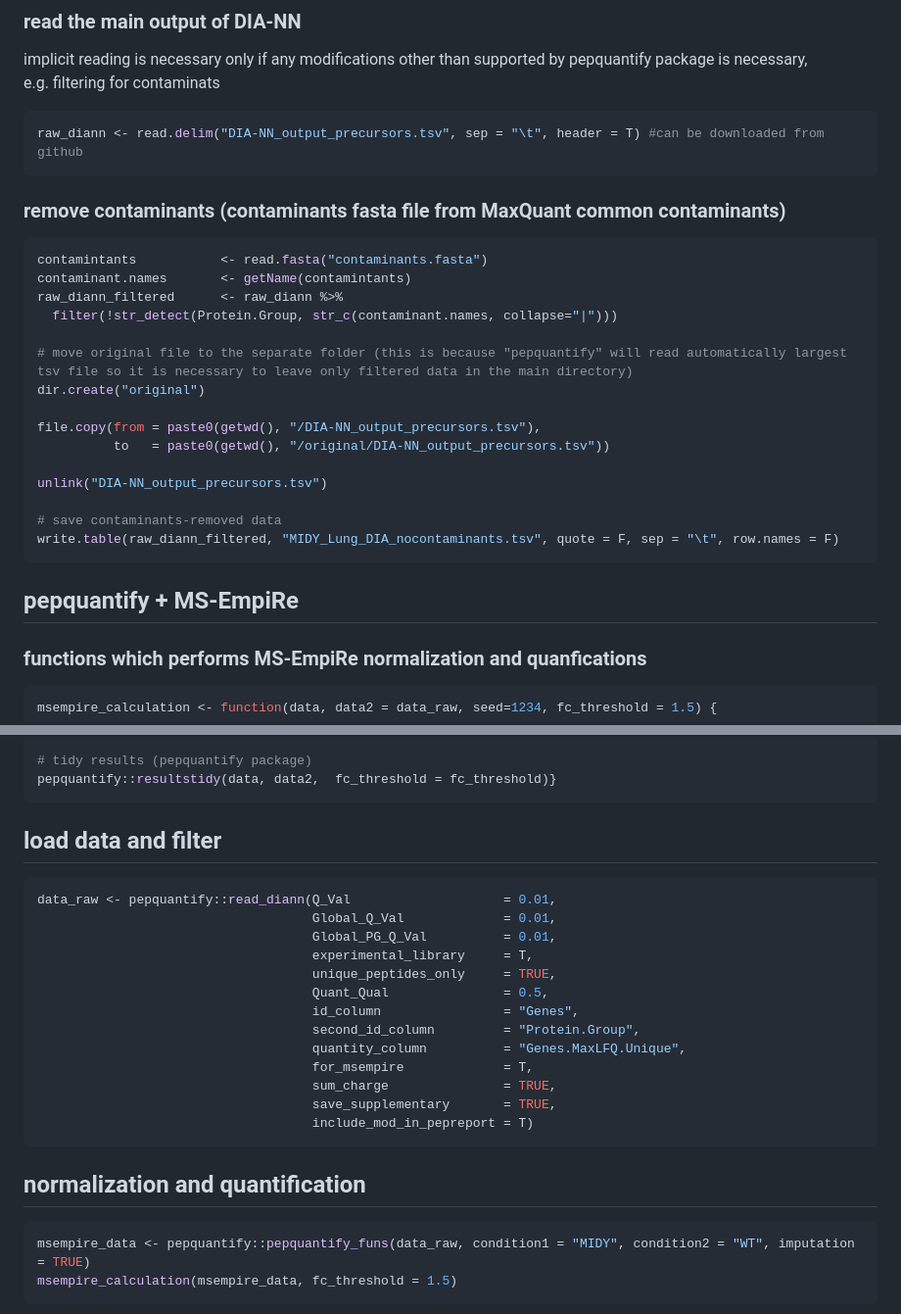
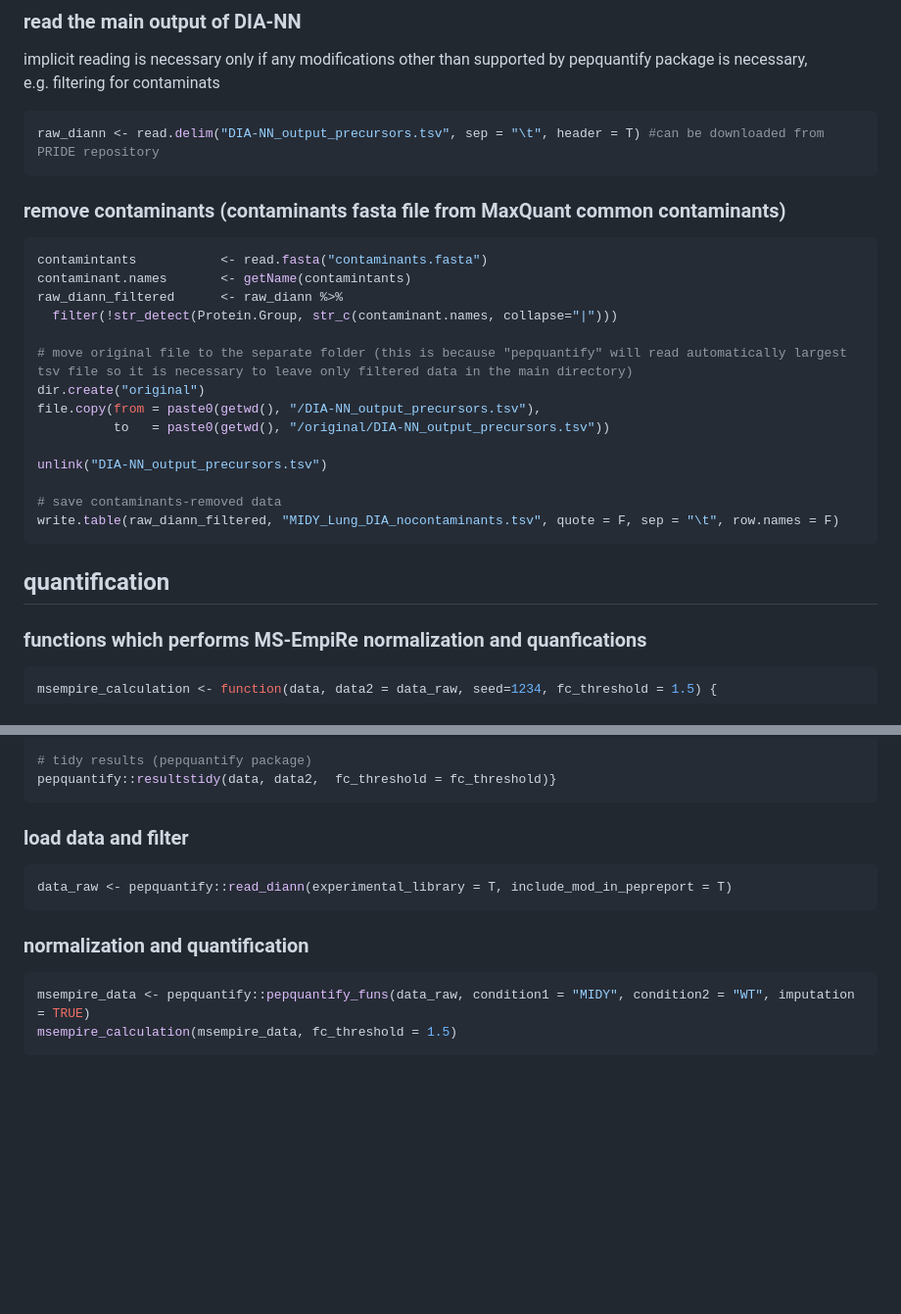
Before and after one commit to bshashikadze/diabetes-lung-omics-paper, a Markdown page: DIA quant with MS-EmpiRe/README.md, 2 parts joined by grey strips. Shown at 98% size. Drawn GitHub-style; blank space fills up the shorter version.

````diff
--- a/DIA quant with MS-EmpiRe/README.md
+++ b/DIA quant with MS-EmpiRe/README.md
@@ -26,7 +26,7 @@ supported by pepquantify package is necessary, e.g. filtering for
 contaminats
 
 ``` r
-raw_diann <- read.delim("DIA-NN_output_precursors.tsv", sep = "\t", header = T) #can be downloaded from github
+raw_diann <- read.delim("DIA-NN_output_precursors.tsv", sep = "\t", header = T) #can be downloaded from PRIDE repository
 ```
 
 ### remove contaminants (contaminants fasta file from MaxQuant common contaminants)
@@ -39,7 +39,6 @@ raw_diann_filtered      <- raw_diann %>%
 
 # move original file to the separate folder (this is because "pepquantify" will read automatically largest tsv file so it is necessary to leave only filtered data in the main directory)
 dir.create("original")
-
 file.copy(from = paste0(getwd(), "/DIA-NN_output_precursors.tsv"),
           to   = paste0(getwd(), "/original/DIA-NN_output_precursors.tsv"))
 
@@ -49,7 +48,7 @@ unlink("DIA-NN_output_precursors.tsv")
 write.table(raw_diann_filtered, "MIDY_Lung_DIA_nocontaminants.tsv", quote = F, sep = "\t", row.names = F)
 ```
 
-## pepquantify + MS-EmpiRe
+## quantification
 
 ### functions which performs MS-EmpiRe normalization and quanfications
 
@@ -75,25 +74,13 @@ msempire_calculation <- function(data, data2 = data_raw, seed=1234, fc_threshold
 pepquantify::resultstidy(data, data2,  fc_threshold = fc_threshold)}
 ```
 
-## load data and filter
+### load data and filter
 
 ``` r
-data_raw <- pepquantify::read_diann(Q_Val                    = 0.01,
-                                    Global_Q_Val             = 0.01,
-                                    Global_PG_Q_Val          = 0.01,
-                                    experimental_library     = T,
-                                    unique_peptides_only     = TRUE,
-                                    Quant_Qual               = 0.5,
-                                    id_column                = "Genes",
-                                    second_id_column         = "Protein.Group",
-                                    quantity_column          = "Genes.MaxLFQ.Unique",
-                                    for_msempire             = T,
-                                    sum_charge               = TRUE,
-                                    save_supplementary       = TRUE,
-                                    include_mod_in_pepreport = T)
+data_raw <- pepquantify::read_diann(experimental_library = T, include_mod_in_pepreport = T)
 ```
 
-## normalization and quantification
+### normalization and quantification
 ``` r
 msempire_data <- pepquantify::pepquantify_funs(data_raw, condition1 = "MIDY", condition2 = "WT", imputation = TRUE)
 msempire_calculation(msempire_data, fc_threshold = 1.5)
````
Also changed, not shown: other parts of DIA quant with MS-EmpiRe/README.md (+1 -1 lines).
